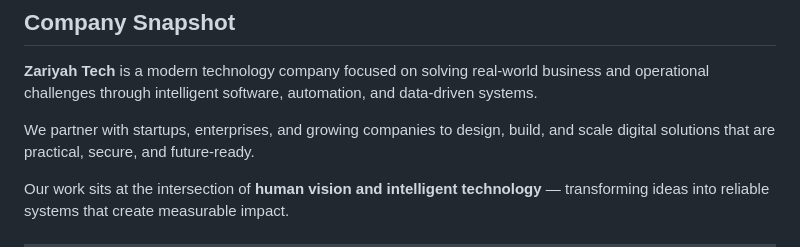
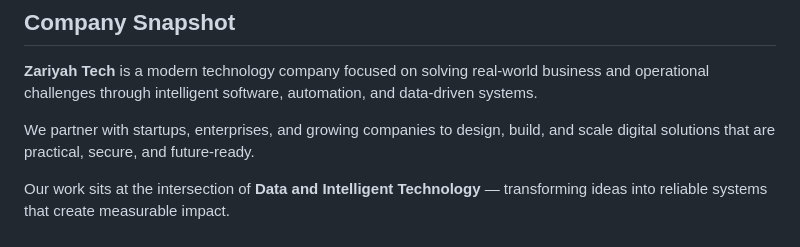
Before and after one commit to mudassir-725/Zariyah-Tech, a Markdown page: README.md, the part around the change printed below. GitHub-like rendering.

```diff
--- a/README.md
+++ b/README.md
@@ -10,5 +10,5 @@ Engineering intelligent solutions for modern businesses, startups, and forward-t
 
 We partner with startups, enterprises, and growing companies to design, build, and scale digital solutions that are practical, secure, and future-ready.
 
-Our work sits at the intersection of **human vision and intelligent technology** — transforming ideas into reliable systems that create measurable impact.
+Our work sits at the intersection of **Data and Intelligent Technology** — transforming ideas into reliable systems that create measurable impact.
 
```
Also changed, not shown: other parts of README.md (+1 -0 lines).
